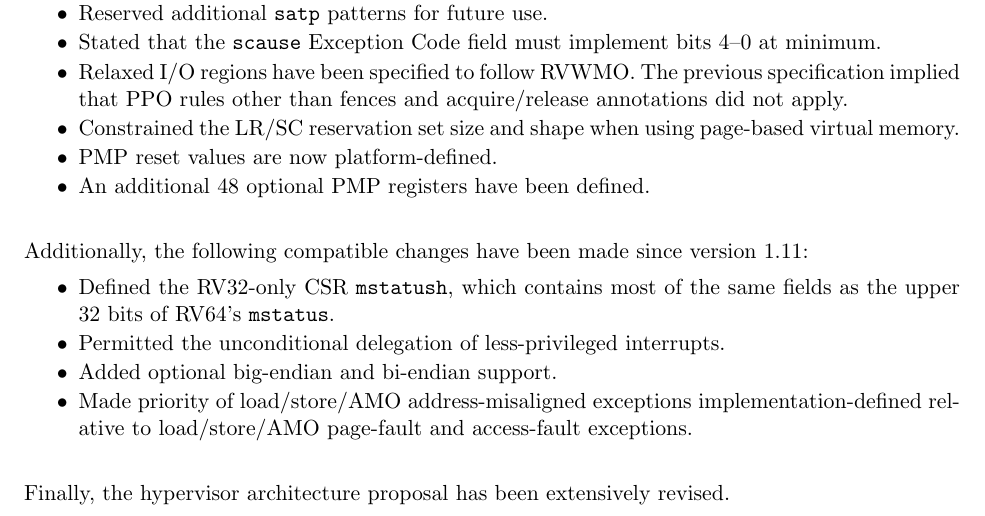
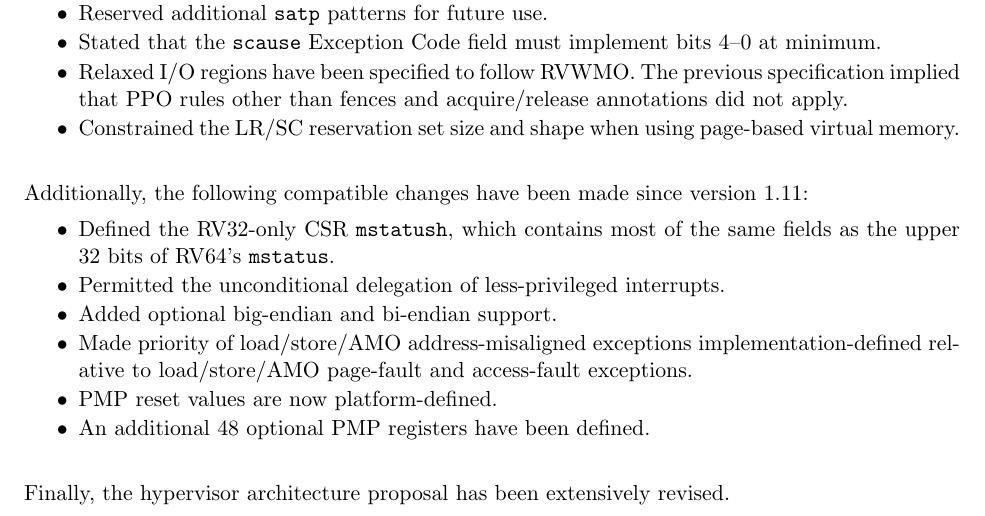
Before and after one commit to riscv/riscv-isa-manual, a LaTeX thesis (src/riscv-privileged.tex, which reads src/priv-preface.tex): part of page 3 of 129, cut so that both start at the same text. Compiled offline with pdfLaTeX.

Commit message:
Fix preface

```diff
--- a/src/priv-preface.tex
+++ b/src/priv-preface.tex
@@ -41,8 +41,6 @@ portability problems in practice:
   annotations did not apply.
 \item Constrained the LR/SC reservation set size and shape when using
   page-based virtual memory.
-\item PMP reset values are now platform-defined.
-\item An additional 48 optional PMP registers have been defined.
 \end{itemize}
 
 Additionally, the following compatible changes have been made since version
@@ -58,6 +56,8 @@ Additionally, the following compatible changes have been made since version
 \item Made priority of load/store/AMO address-misaligned exceptions
   implementation-defined relative to load/store/AMO page-fault
   and access-fault exceptions.
+\item PMP reset values are now platform-defined.
+\item An additional 48 optional PMP registers have been defined.
 \end{itemize}
 
 Finally, the hypervisor architecture proposal has been extensively revised.
```
